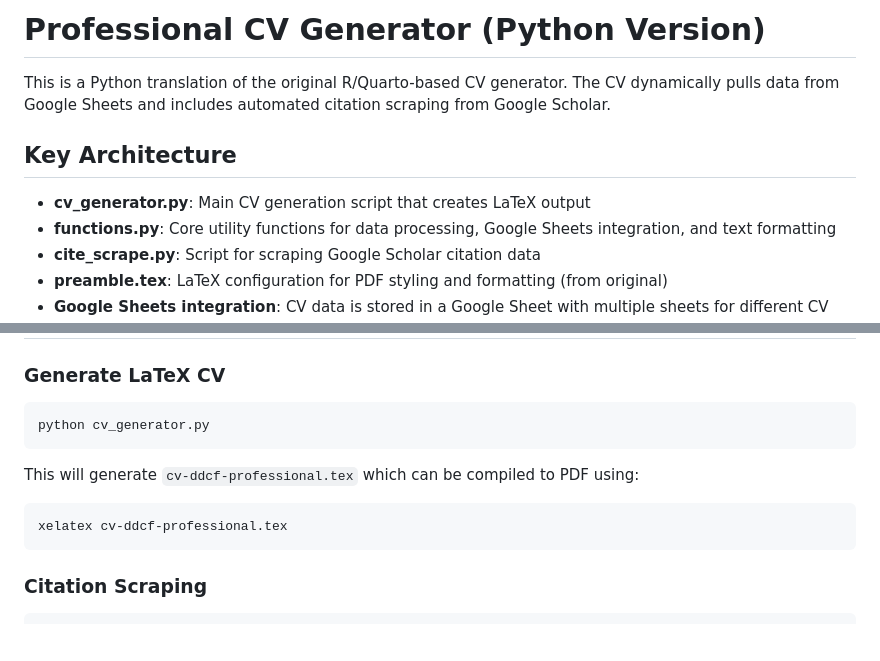
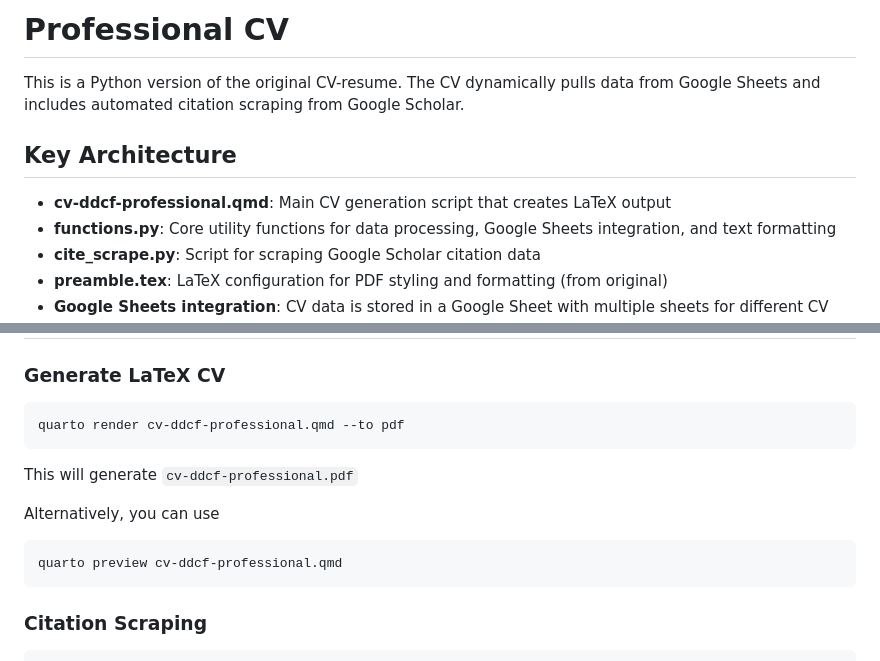
Before and after one commit to ddelcastillof/resume_python, a Markdown page: README.md, 2 parts joined by grey strips. Drawn GitHub-style; blank space fills up the shorter version.

Commit message:
Changed descriptions

````diff
--- a/README.md
+++ b/README.md
@@ -1,10 +1,10 @@
-# Professional CV Generator (Python Version)
+# Professional CV
 
-This is a Python translation of the original R/Quarto-based CV generator. The CV dynamically pulls data from Google Sheets and includes automated citation scraping from Google Scholar.
+This is a Python version of the original CV-resume. The CV dynamically pulls data from Google Sheets and includes automated citation scraping from Google Scholar.
 
 ## Key Architecture
 
-- **cv_generator.py**: Main CV generation script that creates LaTeX output
+- **cv-ddcf-professional.qmd**: Main CV generation script that creates LaTeX output
 - **functions.py**: Core utility functions for data processing, Google Sheets integration, and text formatting
 - **cite_scrape.py**: Script for scraping Google Scholar citation data
 - **preamble.tex**: LaTeX configuration for PDF styling and formatting (from original)
@@ -27,13 +27,15 @@ You'll also need:
 ### Generate LaTeX CV
 
 ```bash
-python cv_generator.py
+quarto render cv-ddcf-professional.qmd --to pdf
 ```
 
-This will generate `cv-ddcf-professional.tex` which can be compiled to PDF using:
+This will generate `cv-ddcf-professional.pdf`
+
+Alternatively, you can use
 
 ```bash
-xelatex cv-ddcf-professional.tex
+quarto preview cv-ddcf-professional.qmd
 ```
 
 ### Citation Scraping
````
